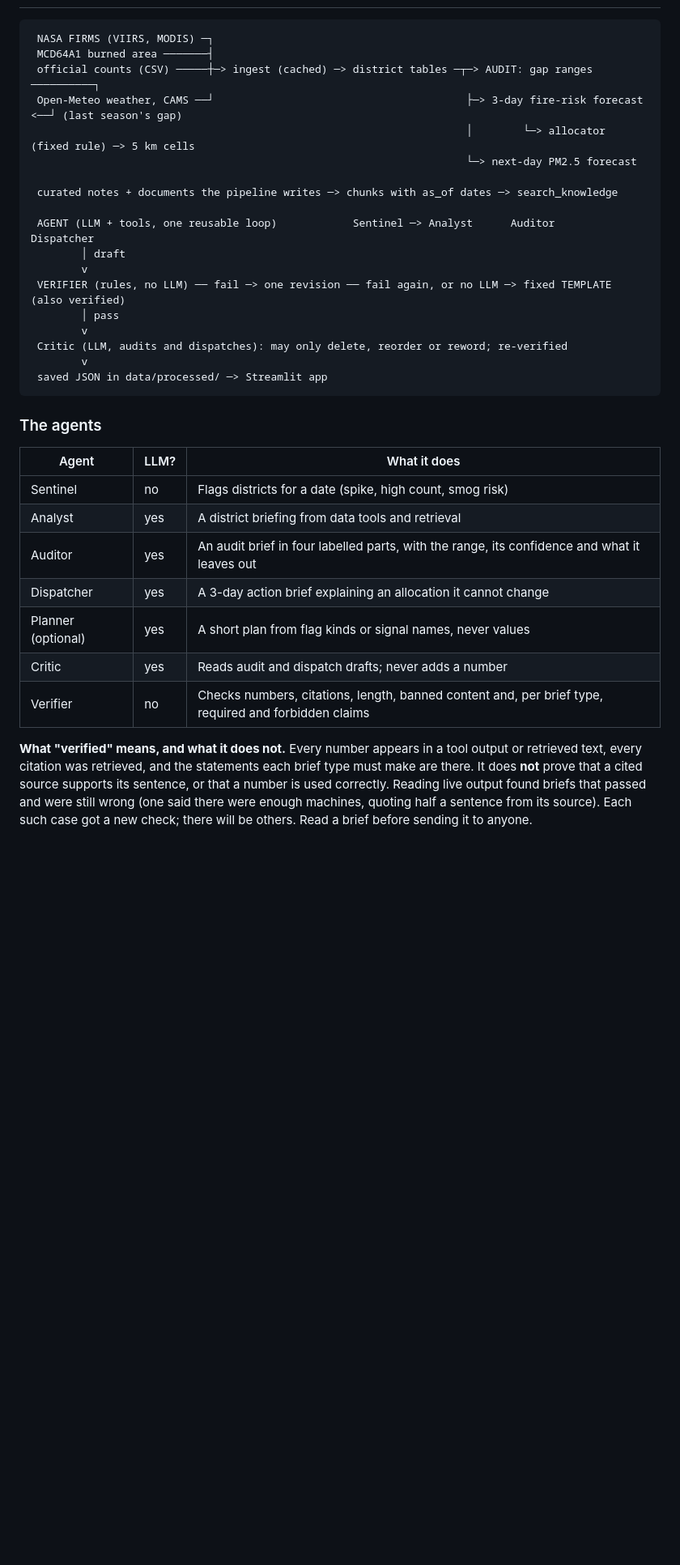
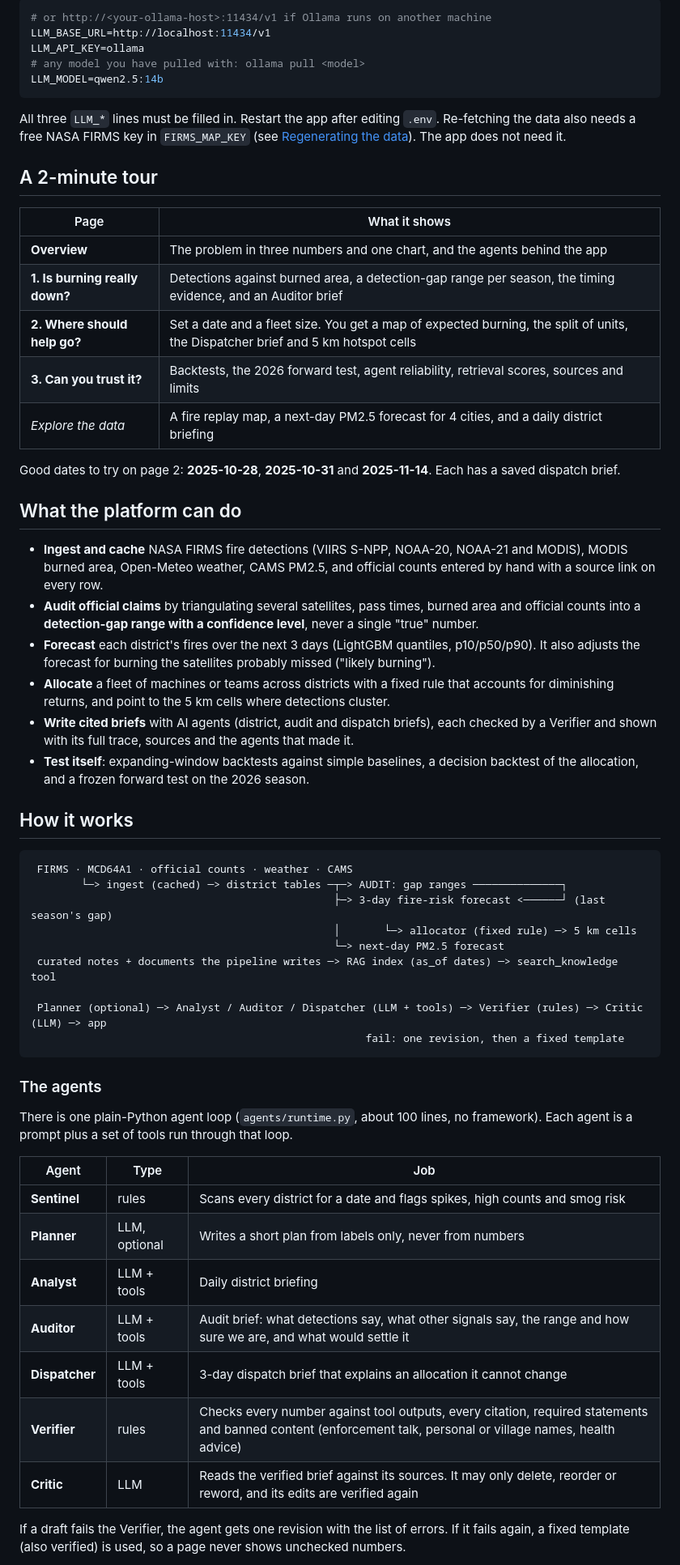
Before and after one commit to harshdeep2401/punjab-smoke-watch, a Markdown page: README.md, the part around one of its changes. Shown at 81% size. Drawn GitHub-style; blank space fills up the shorter version.

````diff
--- a/README.md
+++ b/README.md
@@ -29,36 +46,61 @@ Daytime detections fell about 91%. Night detections did not fall, season-mean PM
+```ini
+# or http://<your-ollama-host>:11434/v1 if Ollama runs on another machine
+LLM_BASE_URL=http://localhost:11434/v1
+LLM_API_KEY=ollama
+# any model you have pulled with: ollama pull <model>
+LLM_MODEL=qwen2.5:14b
+```
+
+All three `LLM_*` lines must be filled in. Restart the app after editing `.env`. Re-fetching the data also needs a free NASA FIRMS key in `FIRMS_MAP_KEY` (see [Regenerating the data](#regenerating-the-data)). The app does not need it.
+
+## A 2-minute tour
+
+| Page | What it shows |
+|---|---|
+| **Overview** | The problem in three numbers and one chart, and the agents behind the app |
+| **1. Is burning really down?** | Detections against burned area, a detection-gap range per season, the timing evidence, and an Auditor brief |
+| **2. Where should help go?** | Set a date and a fleet size. You get a map of expected burning, the split of units, the Dispatcher brief and 5 km hotspot cells |
+| **3. Can you trust it?** | Backtests, the 2026 forward test, agent reliability, retrieval scores, sources and limits |
+| *Explore the data* | A fire replay map, a next-day PM2.5 forecast for 4 cities, and a daily district briefing |
+
+Good dates to try on page 2: **2025-10-28**, **2025-10-31** and **2025-11-14**. Each has a saved dispatch brief.
+
+## What the platform can do
+
+- **Ingest and cache** NASA FIRMS fire detections (VIIRS S-NPP, NOAA-20, NOAA-21 and MODIS), MODIS burned area, Open-Meteo weather, CAMS PM2.5, and official counts entered by hand with a source link on every row.
+- **Audit official claims** by triangulating several satellites, pass times, burned area and official counts into a **detection-gap range with a confidence level**, never a single "true" number.
+- **Forecast** each district's fires over the next 3 days (LightGBM quantiles, p10/p50/p90). It also adjusts the forecast for burning the satellites probably missed ("likely burning").
+- **Allocate** a fleet of machines or teams across districts with a fixed rule that accounts for diminishing returns, and point to the 5 km cells where detections cluster.
+- **Write cited briefs** with AI agents (district, audit and dispatch briefs), each checked by a Verifier and shown with its full trace, sources and the agents that made it.
+- **Test itself**: expanding-window backtests against simple baselines, a decision backtest of the allocation, and a frozen forward test on the 2026 season.
+
+## How it works
 
 ```
- NASA FIRMS (VIIRS, MODIS) ─┐
- MCD64A1 burned area ───────┤
- official counts (CSV) ─────┼─> ingest (cached) ─> district tables ─┬─> AUDIT: gap ranges ──────────┐
- Open-Meteo weather, CAMS ──┘                                        ├─> 3-day fire-risk forecast <──┘ (last season's gap)
-                                                                     │        └─> allocator (fixed rule) ─> 5 km cells
-                                                                     └─> next-day PM2.5 forecast
+ FIRMS · MCD64A1 · official counts · weather · CAMS
+        └─> ingest (cached) ─> district tables ─┬─> AUDIT: gap ranges ──────────────┐
+                                                ├─> 3-day fire-risk forecast <──────┘ (last season's gap)
+                                                │       └─> allocator (fixed rule) ─> 5 km cells
+                                                └─> next-day PM2.5 forecast
+ curated notes + documents the pipeline writes ─> RAG index (as_of dates) ─> search_knowledge tool
 
- curated notes + documents the pipeline writes ─> chunks with as_of dates ─> search_knowledge
-
- AGENT (LLM + tools, one reusable loop)            Sentinel ─> Analyst      Auditor      Dispatcher
-        │ draft
-        v
- VERIFIER (rules, no LLM) ── fail ─> one revision ── fail again, or no LLM ─> fixed TEMPLATE (also verified)
-        │ pass
-        v
- Critic (LLM, audits and dispatches): may only delete, reorder or reword; re-verified
-        v
- saved JSON in data/processed/ ─> Streamlit app
+ Planner (optional) ─> Analyst / Auditor / Dispatcher (LLM + tools) ─> Verifier (rules) ─> Critic (LLM) ─> app
+                                                     fail: one revision, then a fixed template
 ```
 
 ### The agents
 
-| Agent | LLM? | What it does |
+There is one plain-Python agent loop (`agents/runtime.py`, about 100 lines, no framework). Each agent is a prompt plus a set of tools run through that loop.
+
+| Agent | Type | Job |
 |---|---|---|
-| Sentinel | no | Flags districts for a date (spike, high count, smog risk) |
-| Analyst | yes | A district briefing from data tools and retrieval |
-| Auditor | yes | An audit brief in four labelled parts, with the range, its confidence and what it leaves out |
-| Dispatcher | yes | A 3-day action brief explaining an allocation it cannot change |
-| Planner (optional) | yes | A short plan from flag kinds or signal names, never values |
-| Critic | yes | Reads audit and dispatch drafts; never adds a number |
-| Verifier | no | Checks numbers, citations, length, banned content and, per brief type, required and forbidden claims |
+| **Sentinel** | rules | Scans every district for a date and flags spikes, high counts and smog risk |
+| **Planner** | LLM, optional | Writes a short plan from labels only, never from numbers |
+| **Analyst** | LLM + tools | Daily district briefing |
+| **Auditor** | LLM + tools | Audit brief: what detections say, what other signals say, the range and how sure we are, and what would settle it |
+| **Dispatcher** | LLM + tools | 3-day dispatch brief that explains an allocation it cannot change |
+| **Verifier** | rules | Checks every number against tool outputs, every citation, required statements and banned content (enforcement talk, personal or village names, health advice) |
+| **Critic** | LLM | Reads the verified brief against its sources. It may only delete, reorder or reword, and its edits are verified again |
 
-**What "verified" means, and what it does not.** Every number appears in a tool output or retrieved text, every citation was retrieved, and the statements each brief type must make are there. It does **not** prove that a cited source supports its sentence, or that a number is used correctly. Reading live output found briefs that passed and were still wrong (one said there were enough machines, quoting half a sentence from its source). Each such case got a new check; there will be others. Read a brief before sending it to anyone.
+If a draft fails the Verifier, the agent gets one revision with the list of errors. If it fails again, a fixed template (also verified) is used, so a page never shows unchecked numbers.
 
````
Also changed, not shown: other parts of README.md (+103 -180 lines), docs/screenshots/audit.png (added), docs/screenshots/dispatch_brief.png (added), docs/screenshots/forward_test.png (added), docs/screenshots/overview.png (added), docs/screenshots/response.png (added), 1 other file.
